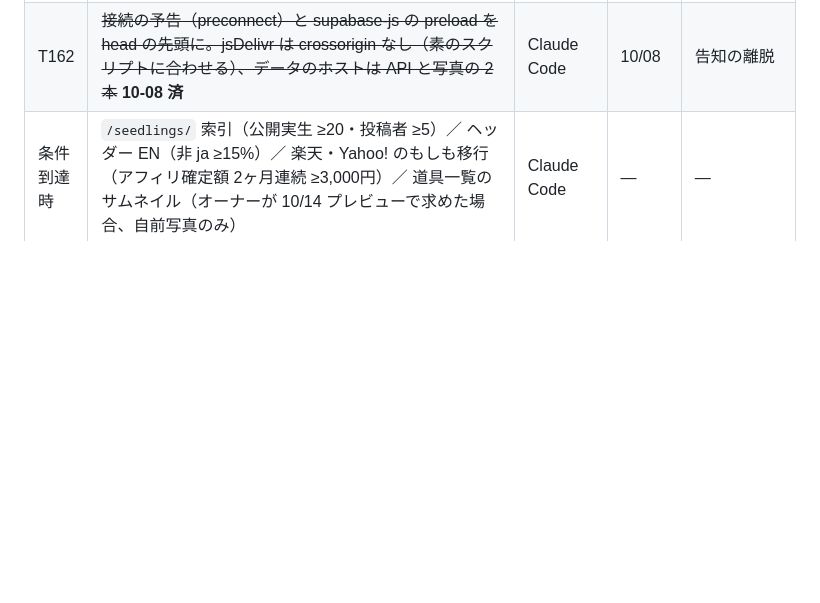
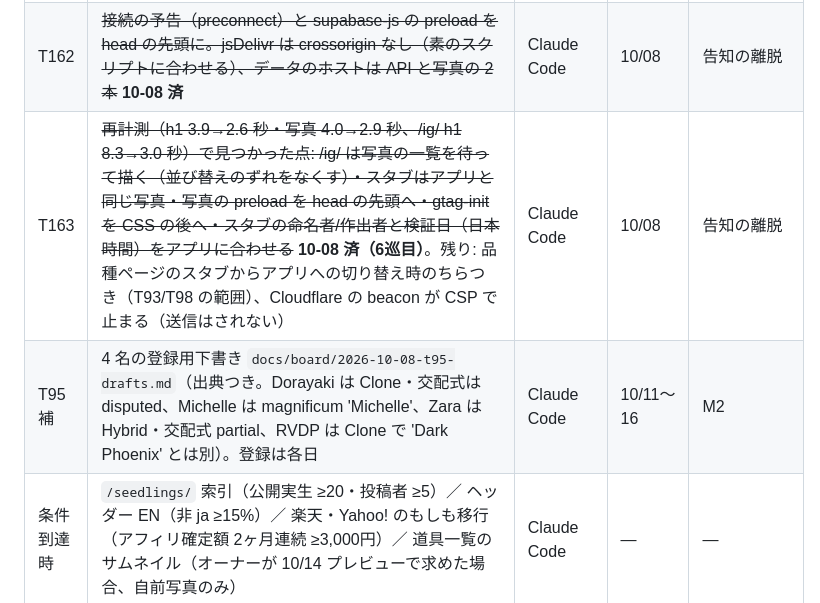
Before and after one commit to plantsstory/plants-story, a Markdown page: BOARD.md, the part around the change. GitHub-like rendering; blank space fills up the shorter version.

Commit message:
Board 11 round 6 record (T163, T95 drafts)
Co-Authored-By: Claude Opus 5.5 <noreply@anthropic.com>

```diff
--- a/BOARD.md
+++ b/BOARD.md
@@ -386,6 +386,8 @@
 | T160 | ~~告知画像の目視（launch-1・3・5 と 10/18〜26 の 9 枚）。'Galaxy' で開きの引用符が行末に残る → 改行の規則だけ直す（本文は不変）~~ **10-08 済** | Claude Code | 10/08 | 告知 |
 | T161 | ~~`scripts/launch-check.js`（M1・M2・共有リンク・sitemap 全 URL と canonical・/ig/・法務・目録の公開条件。読むだけ）~~ **10-08 済**。10-08 夜の結果: NG 0・注意 5（T95 の 4 名と、使用記録のある道具 0 点）。10/17 19:00 に `node scripts/launch-check.js` | Claude Code | 10/08 | 10/17 19:00 の点検 |
 | T162 | ~~接続の予告（preconnect）と supabase-js の preload を head の先頭に。jsDelivr は crossorigin なし（素のスクリプトに合わせる）、データのホストは API と写真の 2 本~~ **10-08 済** | Claude Code | 10/08 | 告知の離脱 |
+| T163 | ~~再計測（h1 3.9→2.6 秒・写真 4.0→2.9 秒、/ig/ h1 8.3→3.0 秒）で見つかった点: /ig/ は写真の一覧を待って描く（並び替えのずれをなくす）・スタブはアプリと同じ写真・写真の preload を head の先頭へ・gtag-init を CSS の後へ・スタブの命名者/作出者と検証日（日本時間）をアプリに合わせる~~ **10-08 済（6巡目）**。残り: 品種ページのスタブからアプリへの切り替え時のちらつき（T93/T98 の範囲）、Cloudflare の beacon が CSP で止まる（送信はされない） | Claude Code | 10/08 | 告知の離脱 |
+| T95 補 | 4 名の登録用下書き `docs/board/2026-10-08-t95-drafts.md`（出典つき。Dorayaki は Clone・交配式は disputed、Michelle は magnificum 'Michelle'、Zara は Hybrid・交配式 partial、RVDP は Clone で 'Dark Phoenix' とは別）。登録は各日 | Claude Code | 10/11〜16 | M2 |
 | 条件到達時 | `/seedlings/` 索引（公開実生 ≥20・投稿者 ≥5）／ ヘッダー EN（非 ja ≥15%）／ 楽天・Yahoo! のもしも移行（アフィリ確定額 2ヶ月連続 ≥3,000円）／ 道具一覧のサムネイル（オーナーが 10/14 プレビューで求めた場合、自前写真のみ） | Claude Code | — | — |
 
 **第6回（10-03）の実装順**: T48 → T49 → T50 → T51 → T52 → T53 → T54 → T55 → T24 → T26 → T56 → T57（告知前必須、全体 10/13）→ T58 → T33（10/24 前）。T59 は各本番後。詳細は `docs/board/2026-10-03.md` §2。
```
Also changed, not shown: docs/board/2026-10-08-board11.md (+12 -0 lines).
